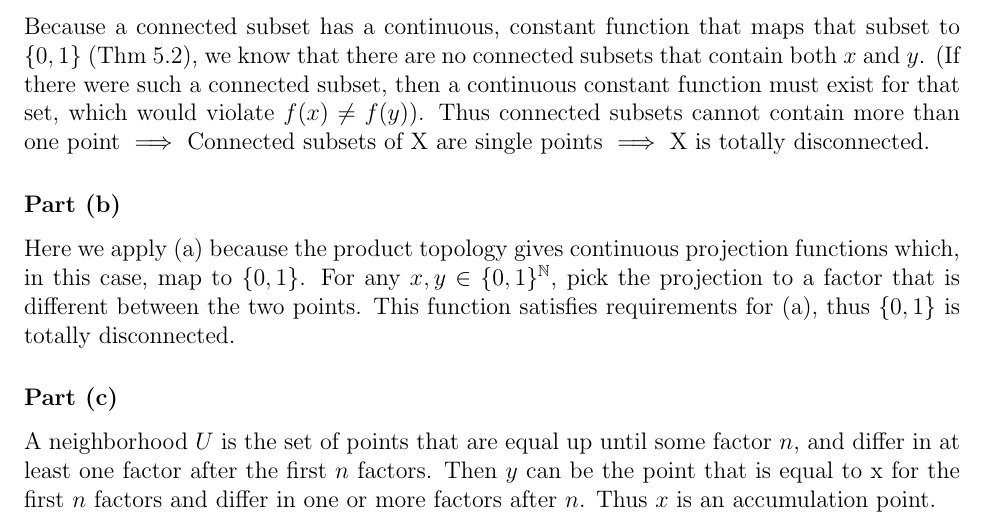
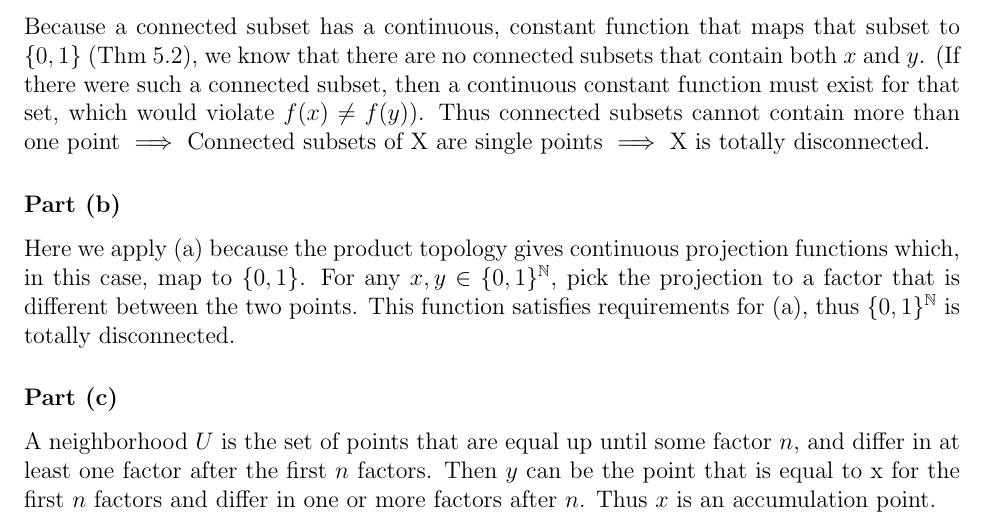
Before and after one commit to markusfoote/topology-hw, a LaTeX problem sheet (hw6.tex): part of page 2 of 3, cut so that both start at the same text. Compiled offline with pdfLaTeX.

Commit message:
Minor revision and update date

```diff
--- a/hw6.tex
+++ b/hw6.tex
@@ -45,7 +45,7 @@ Recall that a topological space $X$ is said to be \emph{totally disconnected} if
 \part{}%a
 Because a connected subset has a continuous, constant function that maps that subset to $\{0,1\}$ (Thm 5.2), we know that there are no connected subsets that contain both $x$ and $y$. (If there were such a connected subset, then a continuous constant function must exist for that set, which would violate $f(x)\neq f(y)$). Thus connected subsets cannot contain more than one point $\implies$ Connected subsets of X are single points $\implies$ X is totally disconnected.
 \part{}%b
-Here we apply (a) because the product topology gives continuous projection functions which, in this case, map to $\{0,1\}$. For any $x,y\in \{0,1\}^\N$, pick the projection to a factor that is different between the two points. This function satisfies requirements for (a), thus $\{0,1\}$ is totally disconnected.
+Here we apply (a) because the product topology gives continuous projection functions which, in this case, map to $\{0,1\}$. For any $x,y\in \{0,1\}^\N$, pick the projection to a factor that is different between the two points. This function satisfies requirements for (a), thus $\{0,1\}^{\N}$ is totally disconnected.
 \part{}%c
 A neighborhood $U$ is the set of points that are equal up until some factor $n$, and differ in at least one factor after the first $n$ factors. Then $y$ can be the point that is equal to x for the first $n$ factors and differ in one or more factors after $n$. Thus $x$ is an accumulation point.
 
```
Also changed, not shown: hw6.pdf.
